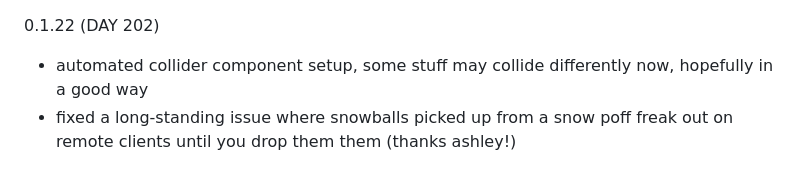
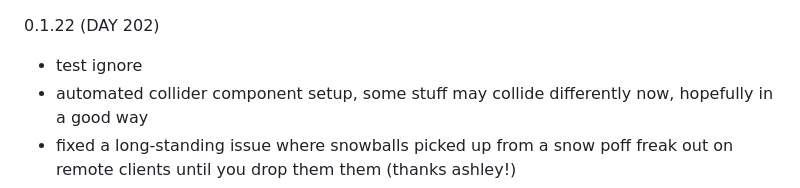
Before and after one commit to dawnofender/dawnofender.github.io, a Markdown page: Snowfall City Changelog.md, the part around the change. GitHub-like rendering.

```diff
--- a/Snowfall City Changelog.md
+++ b/Snowfall City Changelog.md
@@ -1,4 +1,5 @@
 0.1.22 (DAY 202)
+- test ignore
 - automated collider component setup, some stuff may collide differently now, hopefully in a good way
 - fixed a long-standing issue where snowballs picked up from a snow poff freak out on remote clients until you drop them them (thanks ashley!)
 - fixed item from day 197 showing up for a couple frames every time someone joins
```
